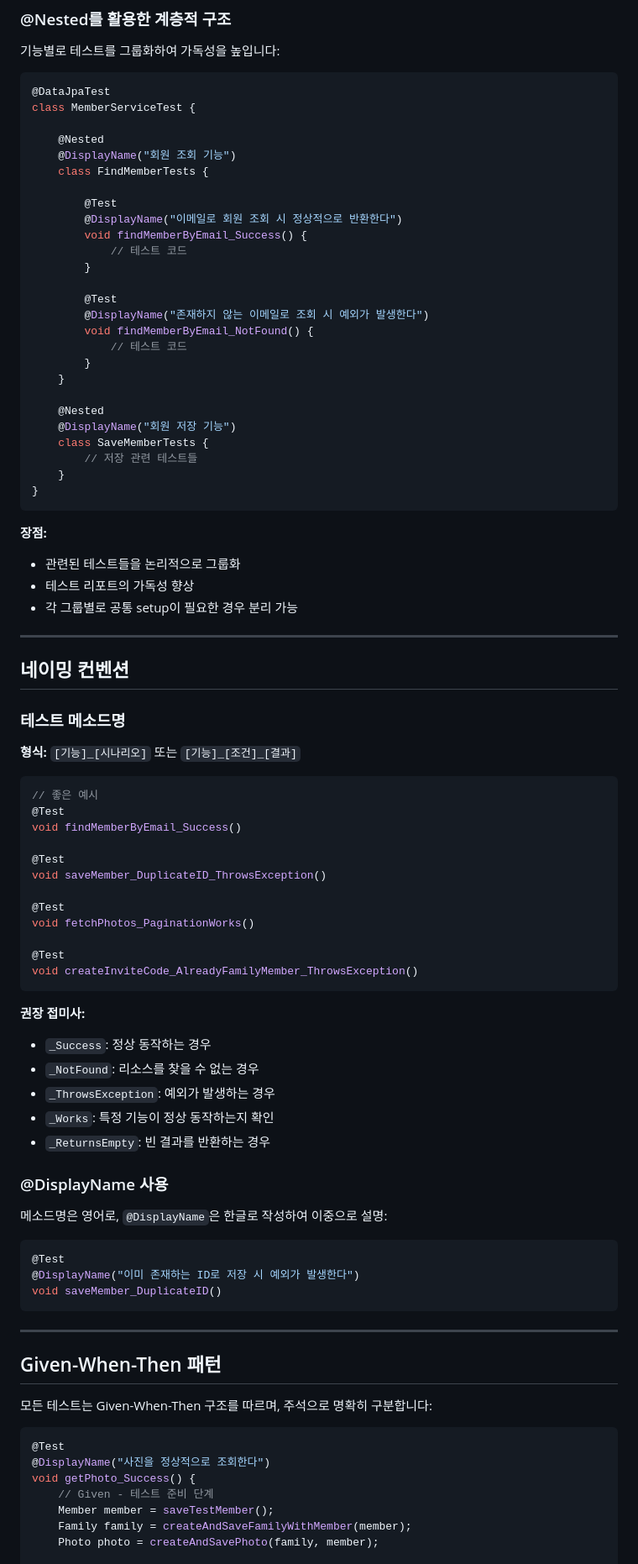
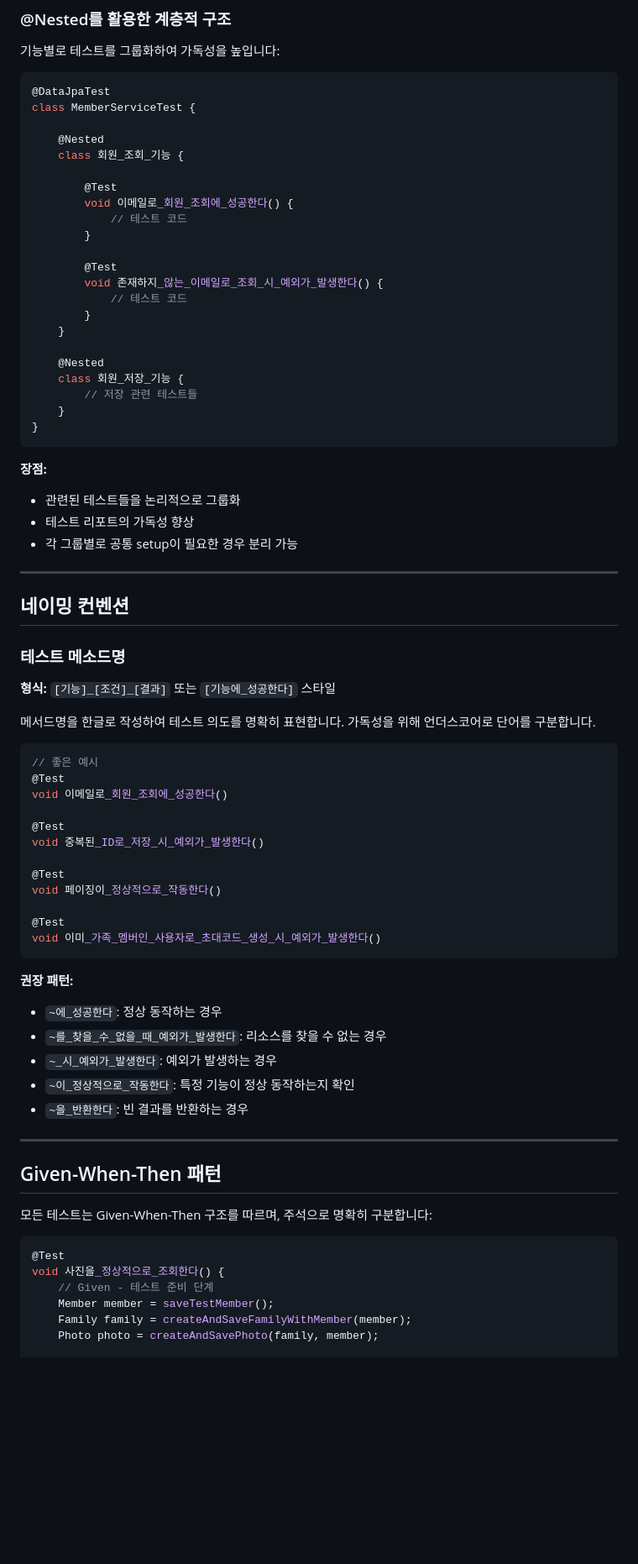
Before and after one commit to Team-GuLab/sigkill, a Markdown page: sigkill-server/docs/TEST_STYLE_GUIDE.md, the part around one of its changes. Shown at 84% size. Rendered like a GitHub page; blank space fills up the shorter version.

Commit message:
feat: update test style guide to improve method naming conventions and clarity

````diff
--- a/sigkill-server/docs/TEST_STYLE_GUIDE.md
+++ b/sigkill-server/docs/TEST_STYLE_GUIDE.md
@@ -39,31 +42,28 @@
 class MemberServiceTest {
 
     @Nested
-    @DisplayName("회원 조회 기능")
-    class FindMemberTests {
+    class 회원_조회_기능 {
 
         @Test
-        @DisplayName("이메일로 회원 조회 시 정상적으로 반환한다")
-        void findMemberByEmail_Success() {
+        void 이메일로_회원_조회에_성공한다() {
             // 테스트 코드
         }
 
         @Test
-        @DisplayName("존재하지 않는 이메일로 조회 시 예외가 발생한다")
-        void findMemberByEmail_NotFound() {
+        void 존재하지_않는_이메일로_조회_시_예외가_발생한다() {
             // 테스트 코드
         }
     }
 
     @Nested
-    @DisplayName("회원 저장 기능")
-    class SaveMemberTests {
+    class 회원_저장_기능 {
         // 저장 관련 테스트들
     }
 }
 ```
 
 **장점:**
+
 - 관련된 테스트들을 논리적으로 그룹화
 - 테스트 리포트의 가독성 향상
 - 각 그룹별로 공통 setup이 필요한 경우 분리 가능
@@ -74,39 +74,32 @@ class MemberServiceTest {
 
 ### 테스트 메소드명
 
-**형식:** `[기능]_[시나리오]` 또는 `[기능]_[조건]_[결과]`
+**형식:** `[기능]_[조건]_[결과]` 또는 `[기능에_성공한다]` 스타일
+
+메서드명을 한글로 작성하여 테스트 의도를 명확히 표현합니다. 가독성을 위해 언더스코어로 단어를 구분합니다.
 
 ```java
 // 좋은 예시
 @Test
-void findMemberByEmail_Success()
+void 이메일로_회원_조회에_성공한다()
 
 @Test
-void saveMember_DuplicateID_ThrowsException()
+void 중복된_ID로_저장_시_예외가_발생한다()
 
 @Test
-void fetchPhotos_PaginationWorks()
+void 페이징이_정상적으로_작동한다()
 
 @Test
-void createInviteCode_AlreadyFamilyMember_ThrowsException()
+void 이미_가족_멤버인_사용자로_초대코드_생성_시_예외가_발생한다()
 ```
 
-**권장 접미사:**
-- `_Success`: 정상 동작하는 경우
-- `_NotFound`: 리소스를 찾을 수 없는 경우
-- `_ThrowsException`: 예외가 발생하는 경우
-- `_Works`: 특정 기능이 정상 동작하는지 확인
-- `_ReturnsEmpty`: 빈 결과를 반환하는 경우
+**권장 패턴:**
 
-### @DisplayName 사용
-
-메소드명은 영어로, `@DisplayName`은 한글로 작성하여 이중으로 설명:
-
-```java
-@Test
-@DisplayName("이미 존재하는 ID로 저장 시 예외가 발생한다")
-void saveMember_DuplicateID()
-```
+- `~에_성공한다`: 정상 동작하는 경우
+- `~를_찾을_수_없을_때_예외가_발생한다`: 리소스를 찾을 수 없는 경우
+- `~_시_예외가_발생한다`: 예외가 발생하는 경우
+- `~이_정상적으로_작동한다`: 특정 기능이 정상 동작하는지 확인
+- `~을_반환한다`: 빈 결과를 반환하는 경우
 
 ---
 
@@ -116,8 +109,7 @@ void saveMember_DuplicateID()
 
 ```java
 @Test
-@DisplayName("사진을 정상적으로 조회한다")
-void getPhoto_Success() {
+void 사진을_정상적으로_조회한다() {
     // Given - 테스트 준비 단계
     Member member = saveTestMember();
     Family family = createAndSaveFamilyWithMember(member);
````
Also changed, not shown: other parts of sigkill-server/docs/TEST_STYLE_GUIDE.md (+32 -38 lines).
